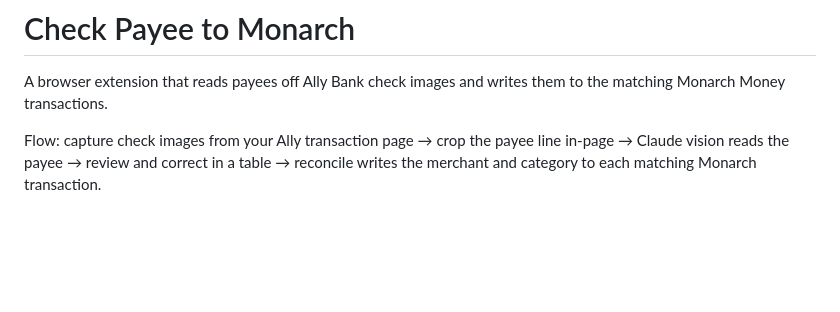
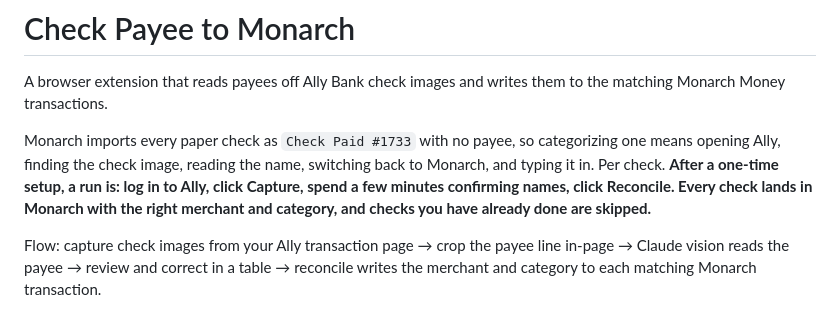
Before and after one commit to jkmaxwell/monarch-checks, a Markdown page: README.md, the part around the change. Drawn GitHub-style; blank space fills up the shorter version.

Commit message:
docs: state the value prop up front
Co-Authored-By: Claude Fable 5.1 <noreply@anthropic.com>

```diff
--- a/README.md
+++ b/README.md
@@ -4,6 +4,13 @@
 
 A browser extension that reads payees off Ally Bank check images and writes
 them to the matching Monarch Money transactions.
+
+Monarch imports every paper check as `Check Paid #1733` with no payee, so
+categorizing one means opening Ally, finding the check image, reading the name,
+switching back to Monarch, and typing it in. Per check. **After a one-time
+setup, a run is: log in to Ally, click Capture, spend a few minutes confirming
+names, click Reconcile. Every check lands in Monarch with the right merchant
+and category, and checks you have already done are skipped.**
 
 Flow: capture check images from your Ally transaction page → crop the payee line
 in-page → Claude vision reads the payee → review and correct in a table →
```
